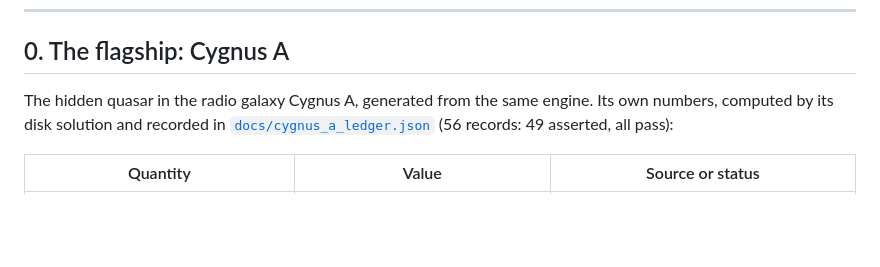
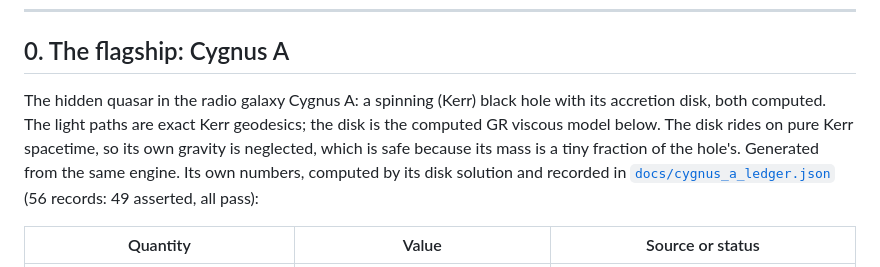
Before and after one commit to gke0op/argus, a Markdown page: docs/QUASAR_MODEL.md, the part around the change. Drawn GitHub-style; blank space fills up the shorter version.

Commit message:
Docs: Cygnus A is a quasar, a spinning (Kerr) black hole with its accretion disk, both computed
Co-Authored-By: Claude Opus 5.5 <noreply@anthropic.com>

```diff
--- a/docs/QUASAR_MODEL.md
+++ b/docs/QUASAR_MODEL.md
@@ -19,7 +19,10 @@ M = 4e9 Msun: 1 M of length = 5.91e12 m (39.5 AU), 1 M of time = 19,700 s.
 
 ## 0. The flagship: Cygnus A
 
-The hidden quasar in the radio galaxy Cygnus A, generated from the same engine. Its own numbers,
+The hidden quasar in the radio galaxy Cygnus A: a spinning (Kerr) black hole with its accretion
+disk, both computed. The light paths are exact Kerr geodesics; the disk is the computed GR viscous
+model below. The disk rides on pure Kerr spacetime, so its own gravity is neglected, which is safe
+because its mass is a tiny fraction of the hole's. Generated from the same engine. Its own numbers,
 computed by its disk solution and recorded in [`docs/cygnus_a_ledger.json`](cygnus_a_ledger.json)
 (56 records: 49 asserted, all pass):
 
```
Also changed, not shown: docs/QUASARS.md (+1 -1 lines), 1 other file.
